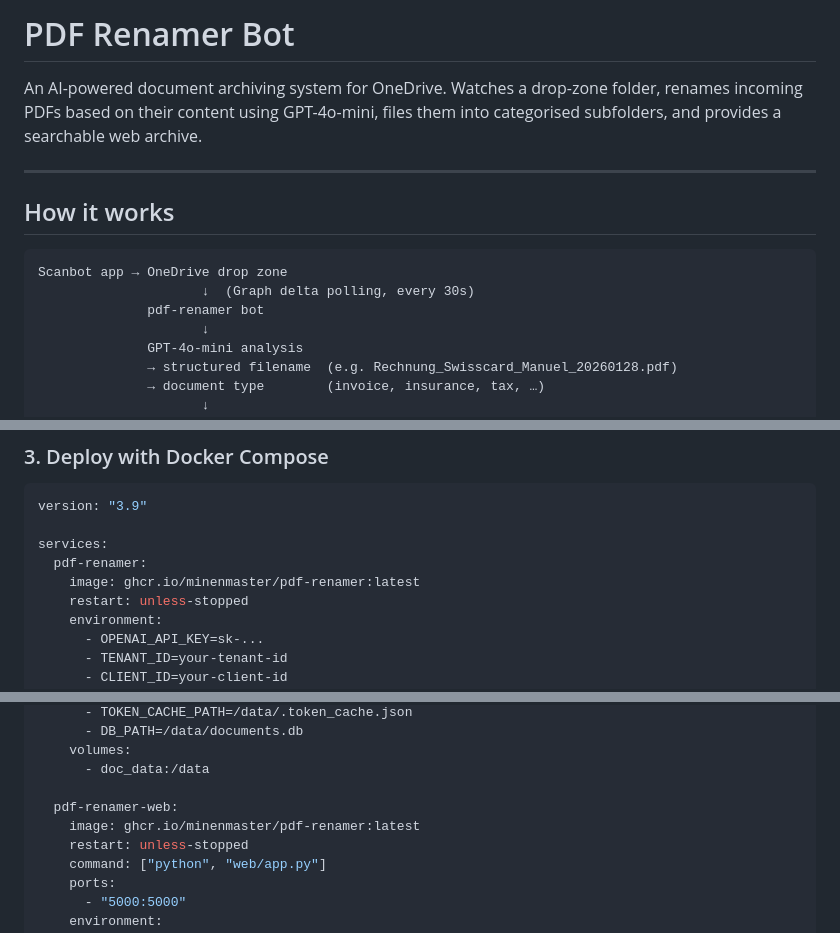
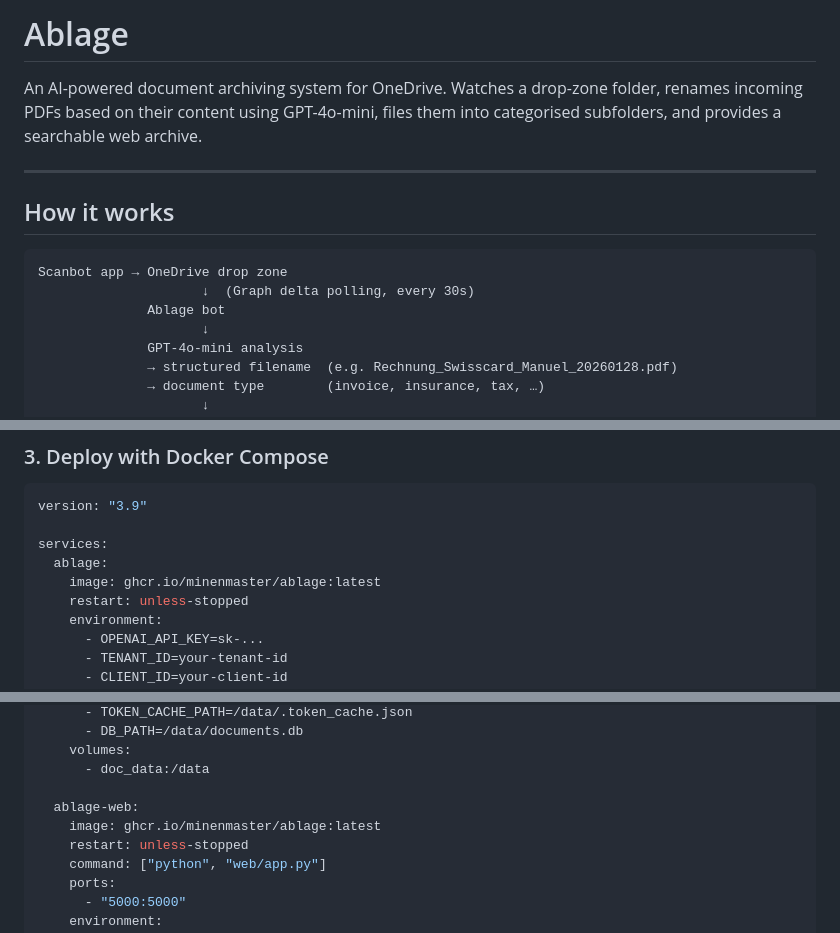
Before and after one commit to ghmeister/ablage, a Markdown page: README.md, 3 parts joined by grey strips. Drawn GitHub-style.

Commit message:
docs: rename project to Ablage
Co-Authored-By: Claude Sonnet 4.6 <noreply@anthropic.com>

````diff
--- a/README.md
+++ b/README.md
@@ -1,4 +1,4 @@
-# PDF Renamer Bot
+# Ablage
 
 An AI-powered document archiving system for OneDrive. Watches a drop-zone folder, renames incoming PDFs based on their content using GPT-4o-mini, files them into categorised subfolders, and provides a searchable web archive.
 
@@ -9,7 +9,7 @@ An AI-powered document archiving system for OneDrive. Watches a drop-zone folder
 ```
 Scanbot app → OneDrive drop zone
                      ↓  (Graph delta polling, every 30s)
-              pdf-renamer bot
+              Ablage bot
                      ↓
               GPT-4o-mini analysis
               → structured filename  (e.g. Rechnung_Swisscard_Manuel_20260128.pdf)
@@ -65,8 +65,8 @@ The easiest way: open OneDrive in a browser, navigate to your drop-zone folder,
 version: "3.9"
 
 services:
-  pdf-renamer:
-    image: ghcr.io/minenmaster/pdf-renamer:latest
+  ablage:
+    image: ghcr.io/minenmaster/ablage:latest
     restart: unless-stopped
     environment:
       - OPENAI_API_KEY=sk-...
@@ -86,8 +86,8 @@ services:
     volumes:
       - doc_data:/data
 
-  pdf-renamer-web:
-    image: ghcr.io/minenmaster/pdf-renamer:latest
+  ablage-web:
+    image: ghcr.io/minenmaster/ablage:latest
     restart: unless-stopped
     command: ["python", "web/app.py"]
     ports:
````
Also changed, not shown: other parts of README.md (+1 -1 lines).
